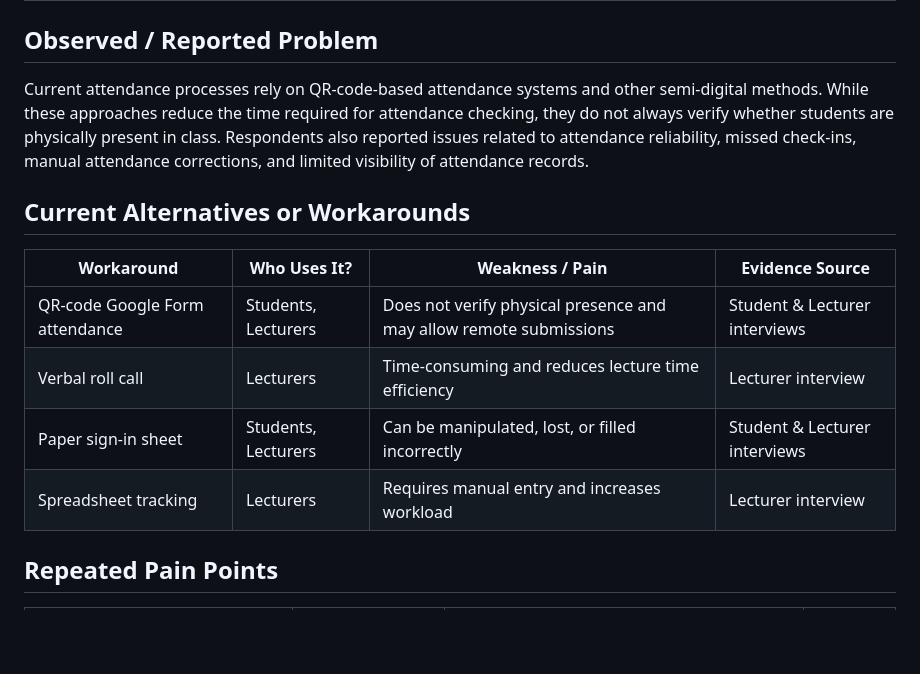
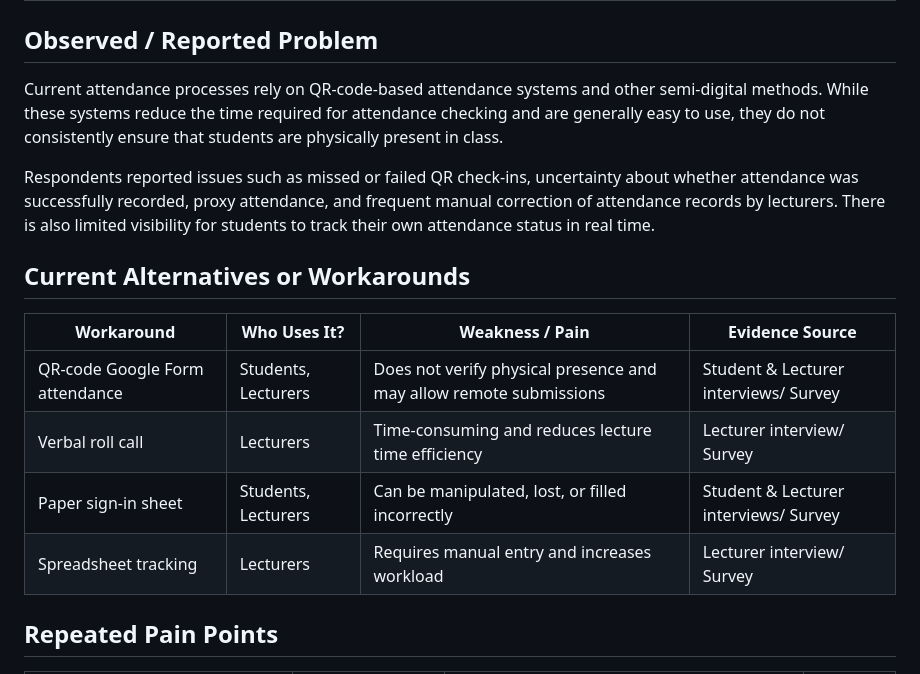
Before and after one commit to itsrosalyn/ICT105-TechTitans-MVP, a Markdown page: docs/problem-notes.md, the part around the change. Rendered like a GitHub page; blank space fills up the shorter version.

```diff
--- a/docs/problem-notes.md
+++ b/docs/problem-notes.md
@@ -13,16 +13,18 @@ QR Code Attendance System with GPS Verification
 
 ## Observed / Reported Problem
 
-Current attendance processes rely on QR-code-based attendance systems and other semi-digital methods. While these approaches reduce the time required for attendance checking, they do not always verify whether students are physically present in class. Respondents also reported issues related to attendance reliability, missed check-ins, manual attendance corrections, and limited visibility of attendance records.
+Current attendance processes rely on QR-code-based attendance systems and other semi-digital methods. While these systems reduce the time required for attendance checking and are generally easy to use, they do not consistently ensure that students are physically present in class.
+
+Respondents reported issues such as missed or failed QR check-ins, uncertainty about whether attendance was successfully recorded, proxy attendance, and frequent manual correction of attendance records by lecturers. There is also limited visibility for students to track their own attendance status in real time.
 
 ## Current Alternatives or Workarounds
 
-| Workaround                     | Who Uses It?        | Weakness / Pain                                                    | Evidence Source               |
-| ------------------------------ | ------------------- | ------------------------------------------------------------------ | ----------------------------- |
-| QR-code Google Form attendance | Students, Lecturers | Does not verify physical presence and may allow remote submissions | Student & Lecturer interviews |
-| Verbal roll call               | Lecturers           | Time-consuming and reduces lecture time efficiency                 | Lecturer interview            |
-| Paper sign-in sheet            | Students, Lecturers | Can be manipulated, lost, or filled incorrectly                    | Student & Lecturer interviews |
-| Spreadsheet tracking           | Lecturers           | Requires manual entry and increases workload                       | Lecturer interview            |
+| Workaround                     | Who Uses It?        | Weakness / Pain                                                    | Evidence Source                        |
+| ------------------------------ | ------------------- | ------------------------------------------------------------------ | ---------------------------------------|
+| QR-code Google Form attendance | Students, Lecturers | Does not verify physical presence and may allow remote submissions | Student & Lecturer interviews/ Survey  |
+| Verbal roll call               | Lecturers           | Time-consuming and reduces lecture time efficiency                 | Lecturer interview/ Survey             |
+| Paper sign-in sheet            | Students, Lecturers | Can be manipulated, lost, or filled incorrectly                    | Student & Lecturer interviews/ Survey  |
+| Spreadsheet tracking           | Lecturers           | Requires manual entry and increases workload                       | Lecturer interview/ Survey             |
 
 ## Repeated Pain Points
 
```
